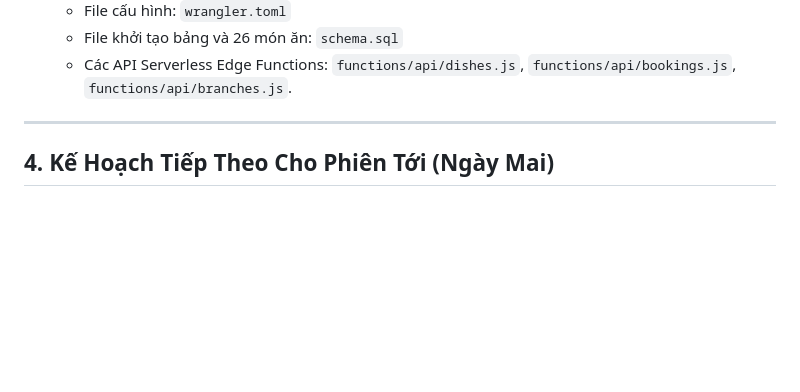
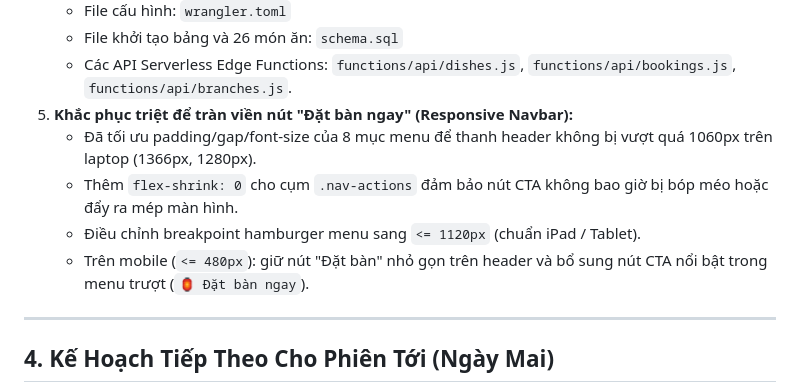
Before and after one commit to KhuongNV261/tongwei-restaurant, a Markdown page: CODEBASE_MEMORY.md, the part around the change. Drawn GitHub-style; blank space fills up the shorter version.

Commit message:
docs: update CODEBASE_MEMORY with navbar responsive fix

```diff
--- a/CODEBASE_MEMORY.md
+++ b/CODEBASE_MEMORY.md
@@ -43,6 +43,12 @@
    - File cấu hình: `wrangler.toml`
    - File khởi tạo bảng và 26 món ăn: `schema.sql`
    - Các API Serverless Edge Functions: `functions/api/dishes.js`, `functions/api/bookings.js`, `functions/api/branches.js`.
+5. **Khắc phục triệt để tràn viền nút "Đặt bàn ngay" (Responsive Navbar):**
+   - Đã tối ưu padding/gap/font-size của 8 mục menu để thanh header không bị vượt quá 1060px trên laptop (1366px, 1280px).
+   - Thêm `flex-shrink: 0` cho cụm `.nav-actions` đảm bảo nút CTA không bao giờ bị bóp méo hoặc đẩy ra mép màn hình.
+   - Điều chỉnh breakpoint hamburger menu sang `<= 1120px` (chuẩn iPad / Tablet).
+   - Trên mobile (`<= 480px`): giữ nút "Đặt bàn" nhỏ gọn trên header và bổ sung nút CTA nổi bật trong menu trượt (`🏮 Đặt bàn ngay`).
+
 
 ---
 
```
